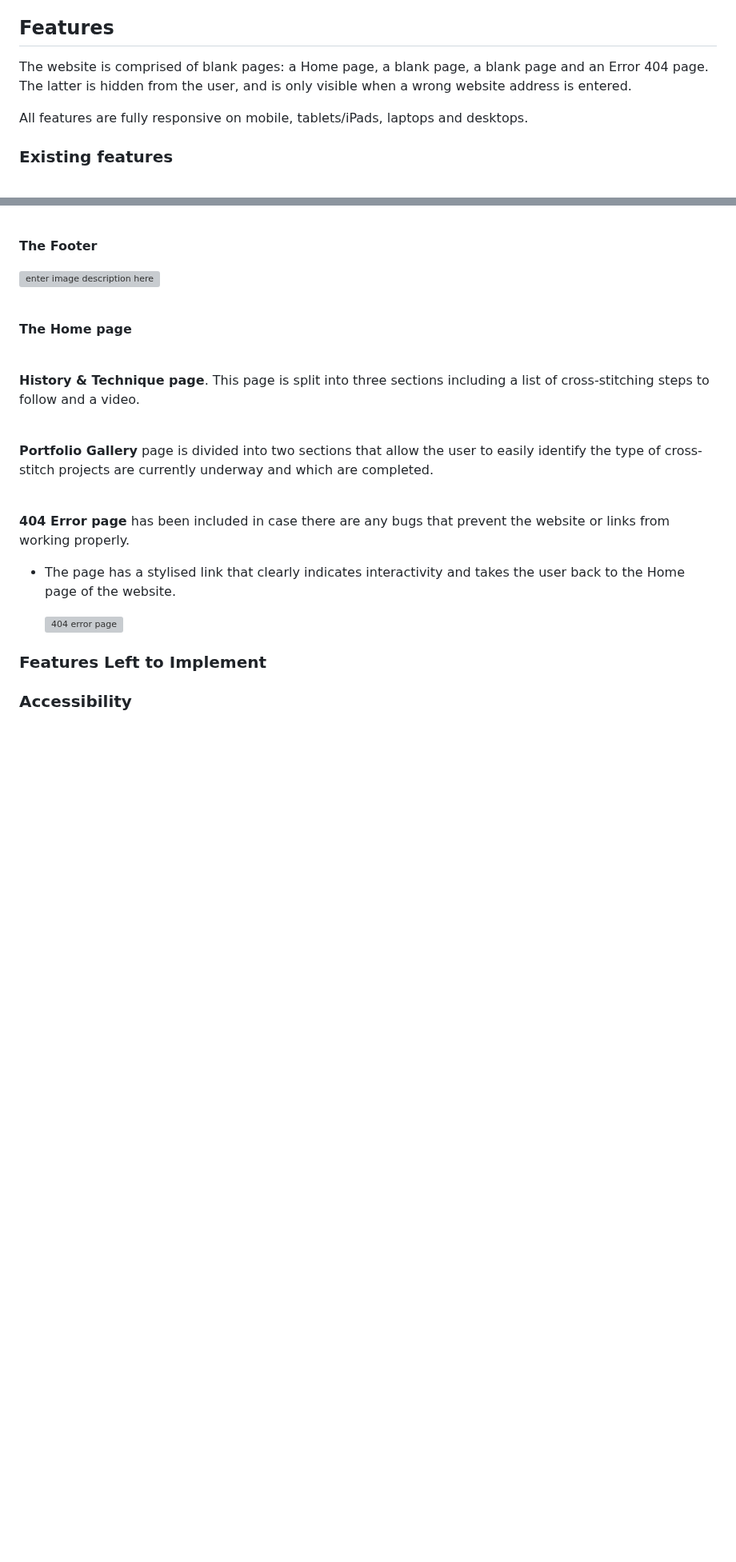
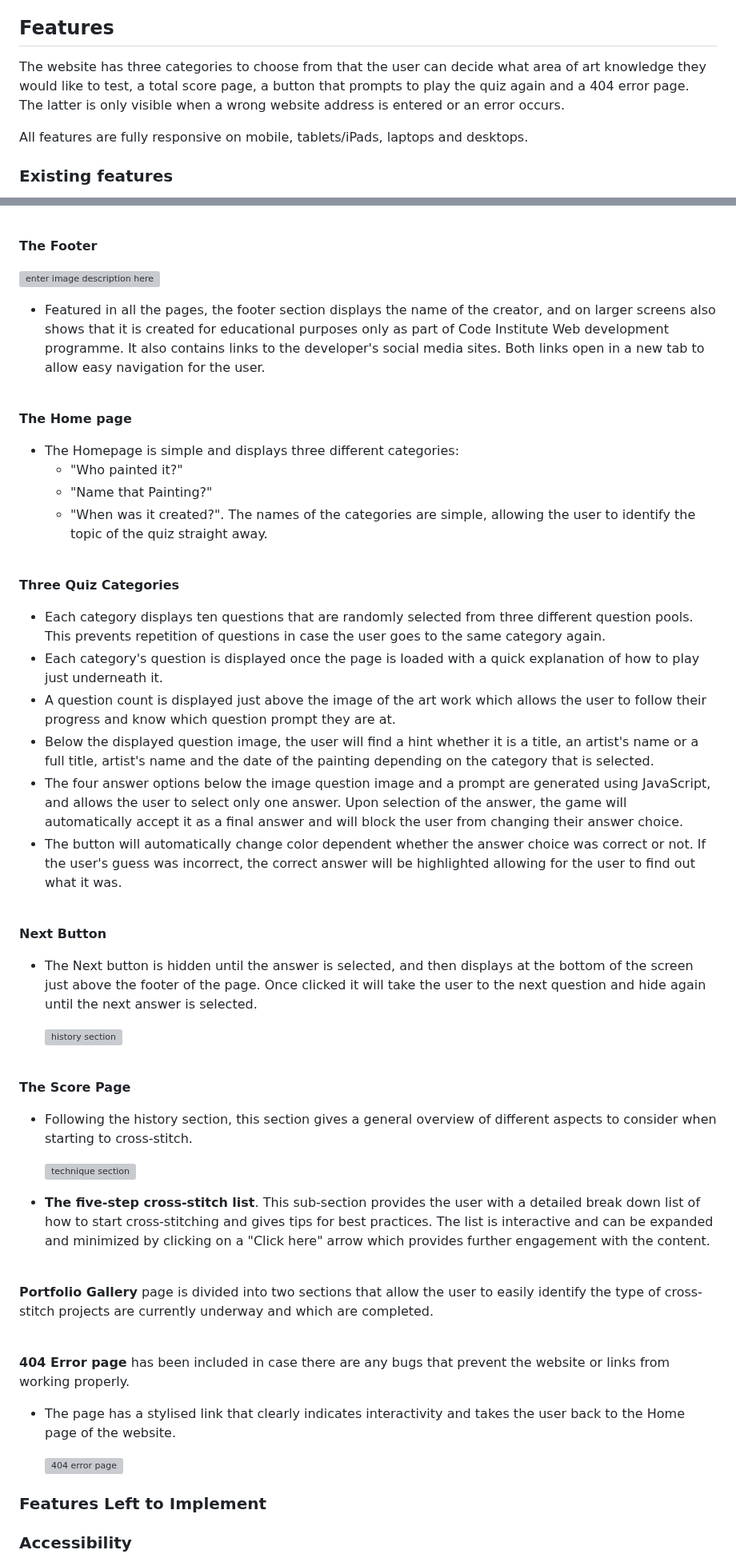
Before and after one commit to Code-Institute-Submissions/laurakond-quiz-my-art, a Markdown page: README.md, 2 parts joined by grey strips. Shown at 80% size. Rendered like a GitHub page; blank space fills up the shorter version; grey boxes are pictures that could not be loaded.

Commit message:
readme(update features part of the readme file)

```diff
--- a/README.md
+++ b/README.md
@@ -110,7 +110,7 @@ I used [Google fonts](https://fonts.google.com/) to source fonts for the website
 
 ## Features
 
-The website is comprised of blank pages: a Home page, a blank page, a blank page and an Error 404 page. The latter is hidden from the user, and is only visible when a wrong website address is entered.
+The website has three categories to choose from that the user can decide what area of art knowledge they would like to test, a total score page, a button that prompts to play the quiz again and a 404 error page. The latter is only visible when a wrong website address is entered or an error occurs.
 
 All features are fully responsive on mobile, tablets/iPads, laptops and desktops.
 
@@ -131,18 +129,44 @@ All features are fully responsive on mobile, tablets/iPads, laptops and desktops
 
 ![enter image description here](link)
 
+- Featured in all the pages, the footer section displays the name of the creator, and on larger screens also shows that it is created for educational purposes only as part of Code Institute Web development programme. It also contains links to the developer's social media sites. Both links open in a new tab to allow easy navigation for the user.
 
 <br>
 
 **The Home page**
 
-
+- The Homepage is simple and displays three different categories:
+	- "Who painted it?"
+	- "Name that Painting?"
+	- "When was it created?".
+The names of the categories are simple, allowing the user to identify the topic of the quiz straight away.
 
 <br>
 
-**History & Technique page**. This page is split into three sections including a list of cross-stitching steps to follow and a video.
+**Three Quiz Categories**
 
+- Each category displays ten questions that are randomly selected from three different question pools. This prevents repetition of questions in case the user goes to the same category again.
+- Each category's question is displayed once the page is loaded with a quick explanation of how to play just underneath it.
+- A question count is displayed just above the image of the art work which allows the user to follow their progress and know which question prompt they are at.
+- Below the displayed question image, the user will find a hint whether it is a title, an artist's name or a full title, artist's name and the date of the painting depending on the category that is selected.
+- The four answer options below the image question image and a prompt are generated using JavaScript, and allows the user to select only one answer. Upon selection of the answer, the game will automatically accept it as a final answer and will block the user from changing their answer choice.
+- The button will automatically change color dependent whether the answer choice was correct or not. If the user's guess was incorrect, the correct answer will be highlighted allowing for the user to find out what it was.
 
+<br>
+
+**Next Button**
+- The Next button is hidden until the answer is selected, and then displays at the bottom of the screen just above the footer of the page. Once clicked it will take the user to the next question and hide again until the next answer is selected.
+
+  ![history section](assets/documentation/features/history-page/history-section.jpg)
+
+<br>
+
+**The Score Page**
+- Following the history section, this section gives a general overview of different aspects to consider when starting to cross-stitch.
+
+  ![technique section](assets/documentation/features/history-page/technique-section.jpg)
+
+- **The five-step cross-stitch list**. This sub-section provides the user with a detailed break down list of how to start cross-stitching and gives tips for best practices. The list is interactive and can be expanded and minimized by clicking on a "Click here" arrow which provides further engagement with the content.
 
 <br>
 
```
Also changed, not shown: other parts of README.md (+4 -6 lines).
